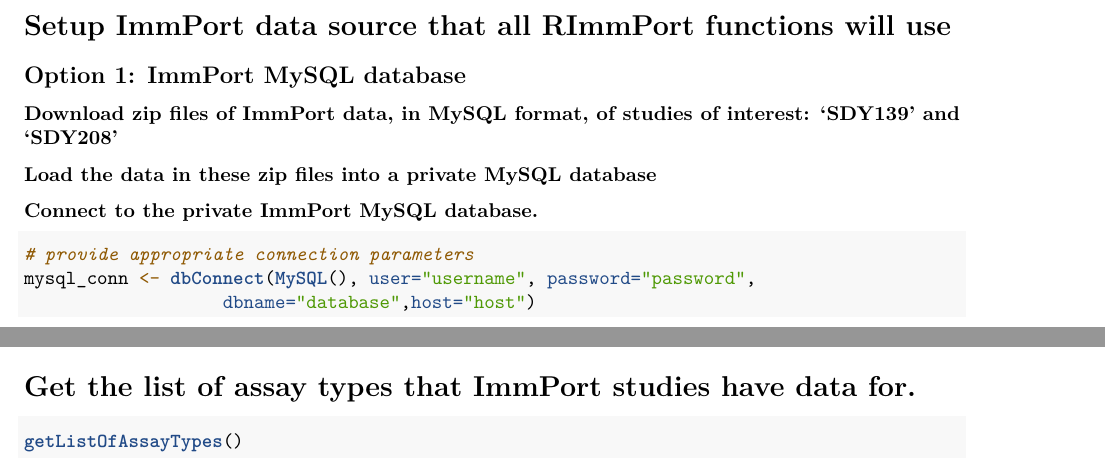
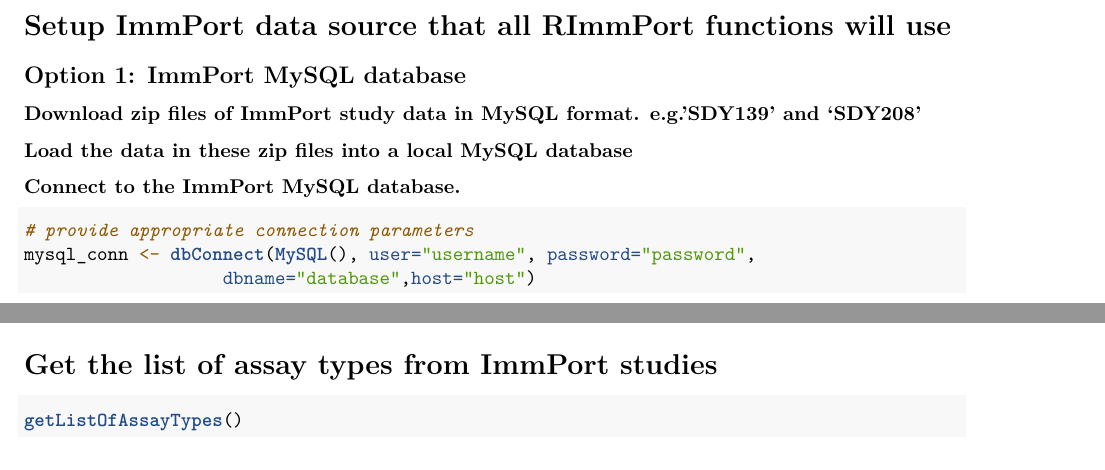
Before and after one commit to rdshankar/RImmPort, an R Markdown document (vignettes/RImmPort_QuickStart.Rmd): two parts of pages 2 and 5 of 6, joined at a grey line, cut so that both start at the same text. Rendered offline with R 4.5, knitr and Pandoc, then LaTeX, with nearby package versions; some code elsewhere in the file could not run offline.

Commit message:
Update RImmPort_QuickStart.Rmd

````diff
--- a/vignettes/RImmPort_QuickStart.Rmd
+++ b/vignettes/RImmPort_QuickStart.Rmd
@@ -51,10 +51,10 @@
 
 ## Option 1: ImmPort MySQL database
 
-### Download zip files of ImmPort data, in MySQL format, of studies of interest: 'SDY139' and 'SDY208'
-### Load the data in these zip files into a private MySQL database
+### Download zip files of ImmPort study data in MySQL format. e.g.'SDY139' and 'SDY208'
+### Load the data in these zip files into a local MySQL database
 
-### Connect to the private ImmPort MySQL database.
+### Connect to the ImmPort MySQL database.
 ```{r eval=FALSE}
 
 # provide appropriate connection parameters
@@ -174,7 +174,7 @@
 head(zb_l$zb_df)
 ```
 
-# Get the list of assay types that ImmPort studies have data for.
+# Get the list of assay types from ImmPort studies
 ```{r}
 getListOfAssayTypes()
 ```
````
Also changed, not shown: vignettes/RImmPort_QuickStart.Rmd (6 more changed lines).
